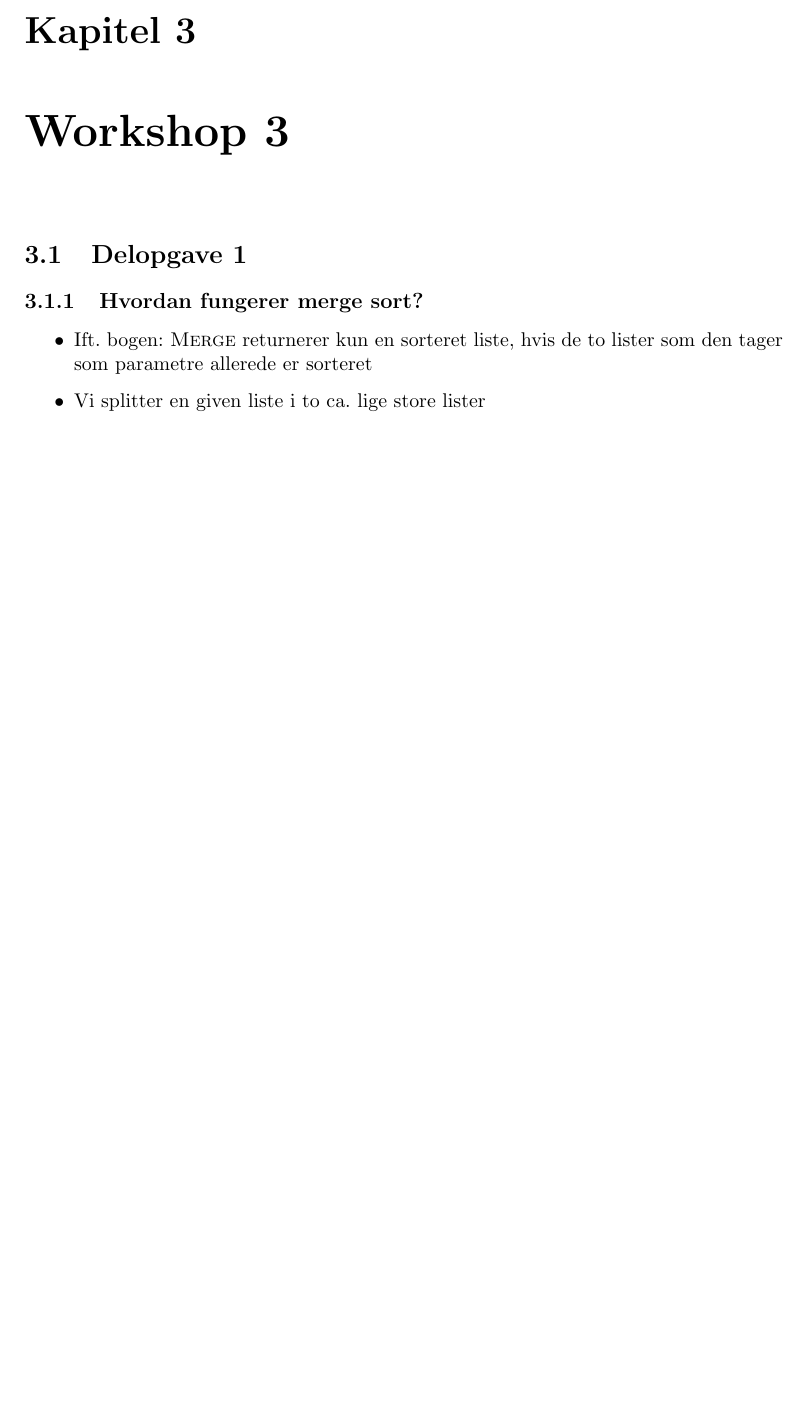
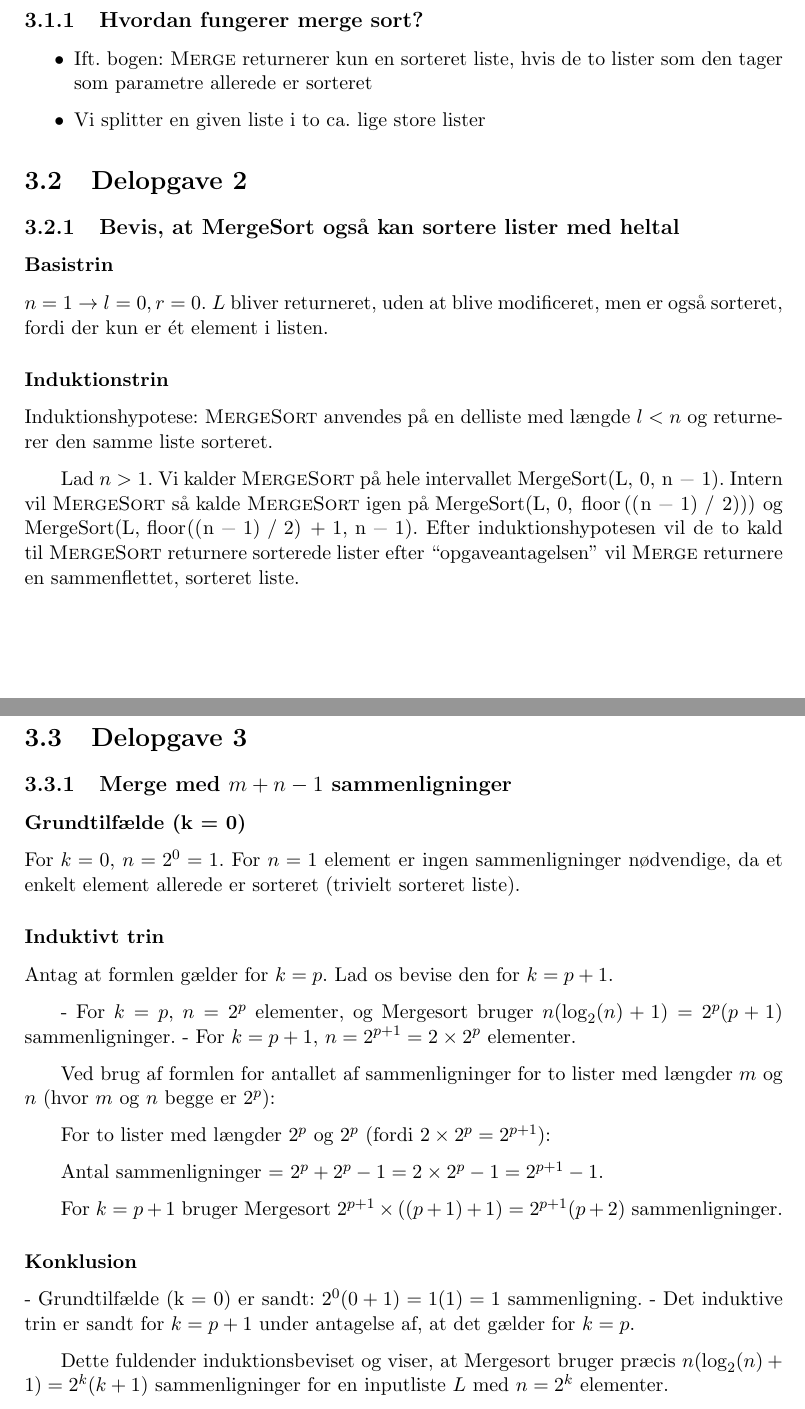
Before and after one commit to audio-engineer/aau-dtg, a LaTeX book (src/main.tex, which reads src/workshops/3/content.tex, src/workshops/3/sections/subtask-2.tex, src/workshops/3/sections/subtask-3.tex): part of page 11 of 11 before the commit and two parts of pages 12 and 13 of 13 after it, the two joined at a grey line, cut at the place of the change, the shorter picture padded with empty space. Compiled offline with pdfLaTeX.

Commit message:
Add content to sections 2 and 3

```diff
--- a/src/workshops/3/content.tex
+++ b/src/workshops/3/content.tex
@@ -1,3 +1,5 @@
 \chapter{Workshop 3}\label{ch:workshop-3}
 
 \input{workshops/3/sections/subtask-1}
+\input{workshops/3/sections/subtask-2}
+\input{workshops/3/sections/subtask-3}
--- /dev/null
+++ b/src/workshops/3/sections/subtask-2.tex
@@ -0,0 +1,21 @@
+\section{Delopgave 2}\label{sec:delopgave-23}
+
+\subsection{Bevis, at \textsc{MergeSort} også kan sortere lister med heltal}
+\label{subsec:bevis-at-mergesort-ogsa-kan-sortere-lister-med-heltal}
+
+\subsubsection{Basistrin}
+
+\(n = 1 \rightarrow l = 0, r = 0\).
+\(L\) bliver returneret, uden at blive modificeret, men er også sorteret, fordi der kun er ét element i listen.
+
+\subsubsection{Induktionstrin}
+
+Induktionshypotese: \textsc{MergeSort} anvendes på en delliste med længde \(l < n\) og returnerer den samme liste
+sorteret.
+
+Lad \(n > 1\).
+Vi kalder \textsc{MergeSort} på hele intervallet \lstinline{MergeSort(L, 0, n - 1)}.
+Intern vil \textsc{MergeSort} så kalde \textsc{MergeSort} igen på \lstinline{MergeSort(L, 0, floor((n - 1) / 2)))} og
+\lstinline{MergeSort(L, floor((n - 1) / 2) + 1, n - 1)}.
+Efter induktionshypotesen vil de to kald til \textsc{MergeSort} returnere sorterede lister efter ``opgaveantagelsen''
+vil \textsc{Merge} returnere en sammenflettet, sorteret liste.
--- /dev/null
+++ b/src/workshops/3/sections/subtask-3.tex
@@ -0,0 +1,31 @@
+\section{Delopgave 3}\label{sec:delopgave-33}
+
+\subsection{\textsc{Merge} med \(m + n - 1\) sammenligninger}\label{subsec:merge-med-m-+-n-1-sammenligninger}
+
+\subsubsection{Grundtilfælde (k = 0)}
+For \(k = 0\), \(n = 2^0 = 1\).
+For \(n = 1\) element er ingen sammenligninger nødvendige, da et enkelt element allerede er sorteret (trivielt
+sorteret liste).
+
+\subsubsection{Induktivt trin}
+Antag at formlen gælder for \(k = p\).
+Lad os bevise den for \(k = p + 1\).
+
+- For \(k = p\), \(n = 2^p\) elementer, og Mergesort bruger \(n(\log_2(n) + 1) = 2^p(p + 1)\) sammenligninger.
+- For \(k = p + 1\), \(n = 2^{p+1} = 2 \times 2^p\) elementer.
+
+Ved brug af formlen for antallet af sammenligninger for to lister med længder \(m\) og \(n\) (hvor \(m\) og \(n\)
+begge er \(2^p\)):
+
+For to lister med længder \(2^p\) og \(2^p\) (fordi \(2 \times 2^p = 2^{p+1}\)):
+
+Antal sammenligninger = \(2^p + 2^p - 1 = 2 \times 2^p - 1 = 2^{p+1} - 1\).
+
+For \(k = p + 1\) bruger Mergesort \(2^{p+1} \times ((p+1) + 1) = 2^{p+1}(p+2)\) sammenligninger.
+
+\subsubsection{Konklusion}
+- Grundtilfælde (k = 0) er sandt: \(2^0(0 + 1) = 1(1) = 1\) sammenligning.
+- Det induktive trin er sandt for \(k = p + 1\) under antagelse af, at det gælder for \(k = p\).
+
+Dette fuldender induktionsbeviset og viser, at Mergesort bruger præcis \(n(\log_2(n) + 1) = 2^k(k + 1)\)
+sammenligninger for en inputliste \(L\) med \(n = 2^k\) elementer.
```
